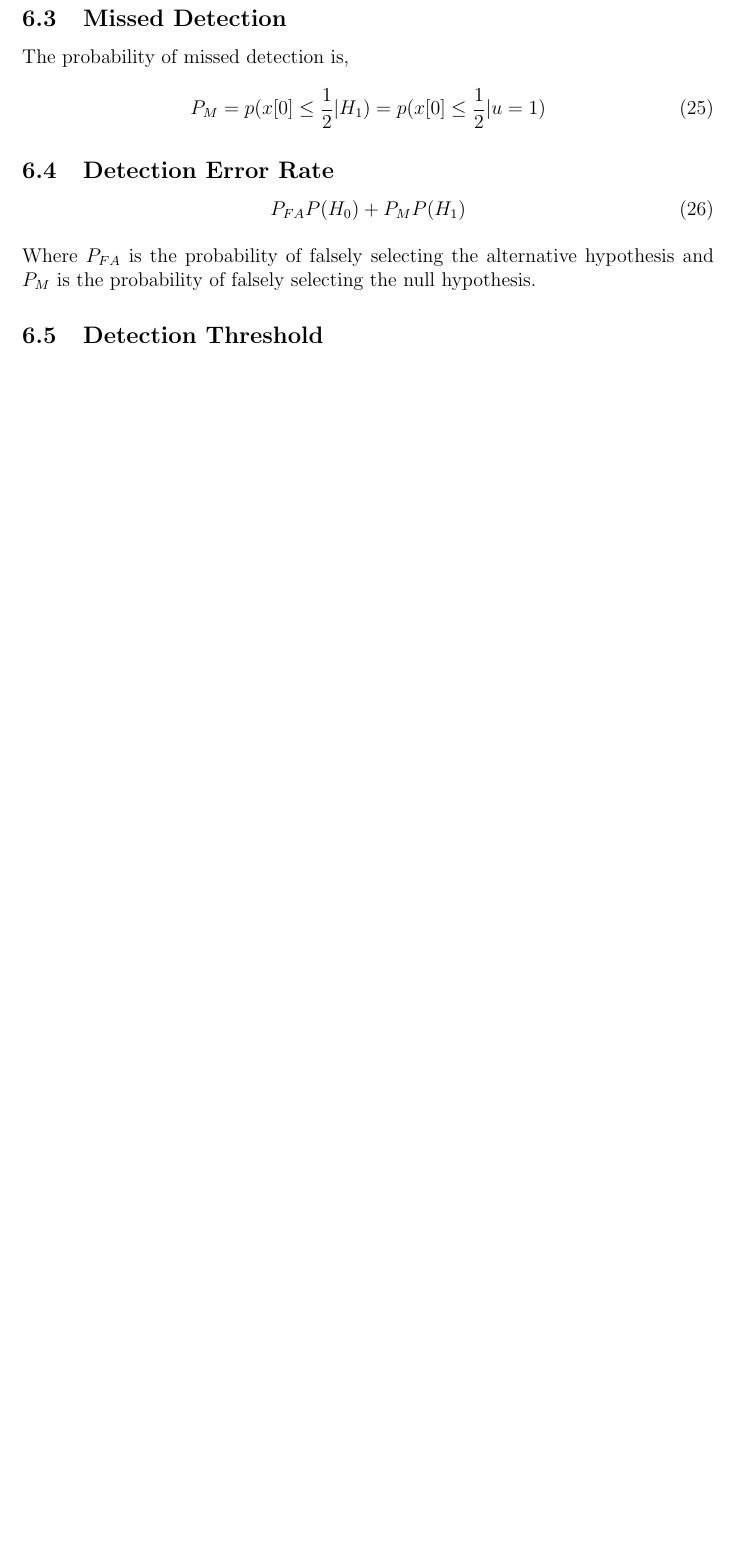
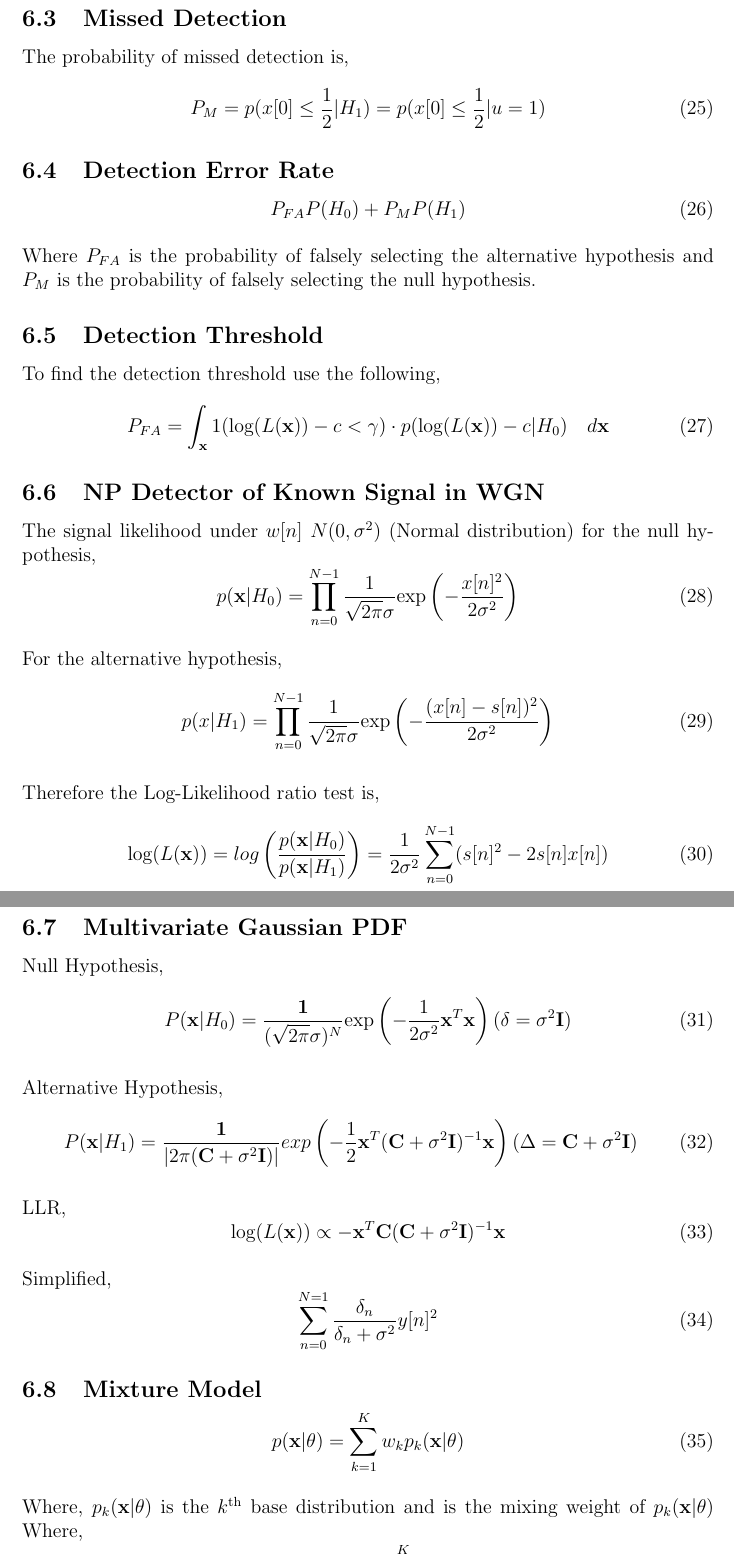
Before and after one commit to JosiahCraw/ENEL420-Formula-Sheet, a LaTeX document (sheet.tex): part of page 5 of 5 before the commit and two parts of pages 5 and 6 of 8 after it, the two joined at a grey line, cut so that both start at the same text, the shorter picture padded with empty space. Compiled offline with pdfLaTeX.

Commit message:
Did some more stuff

```diff
--- a/sheet.tex
+++ b/sheet.tex
@@ -31,7 +31,7 @@
 \newcommand\todo[1]{\textcolor{red}{#1}}
 
 
-\author{{\LARGE Josiah Craw}\vspace{10pt}\\35046080\\jcr124@uclive.ac.nz\\}
+\author{{\LARGE Josiah Craw}\vspace{10pt}\\jcr124@uclive.ac.nz\\}
 \title{\rule{\textwidth}{0.8pt} \\ {\huge \textbf{\reportTitle}}\\{\large \subTitle} \rule{\textwidth}{0.8pt}}
 
 \begin{document}
@@ -200,4 +200,55 @@ Where $P_{FA}$ is the probability of falsely selecting the alternative hypothesi
 of falsely selecting the null hypothesis.
 
 \subsection{Detection Threshold}
+To find the detection threshold use the following,
+\begin{equation}
+    P_{FA} = \int_{\textbf{x}} 1(\textrm{log}(L(\textbf{x})) - c < \gamma) \cdot p(\textrm{log}(L(\textbf{x})) - c|H_0) \quad d\textbf{x}
+\end{equation}
 
+\subsection{NP Detector of Known Signal in WGN}
+The signal likelihood under $w[n]~N(0,\sigma^2)$ (Normal distribution) for the null hypothesis,
+\begin{equation}
+    p(\textbf{x}|H_0) = \prod_{n=0}^{N-1} \frac{1}{\sqrt{2\pi}\sigma}\textrm{exp}\left(-\frac{x[n]^2}{2\sigma^2}\right)
+\end{equation}
+
+For the alternative hypothesis,
+\begin{equation}
+    p(x|H_1) = \prod_{n=0}^{N-1}  \frac{1}{\sqrt{2\pi}\sigma}\textrm{exp}\left(-\frac{(x[n]-s[n])^2}{2\sigma^2}\right)
+\end{equation}
+
+Therefore the Log-Likelihood ratio test is,
+\begin{equation}
+    \textrm{log}(L(\textbf{x})) = log\left(\frac{p(\textbf{x}|H_0)}{p(\textbf{x}|H_1)}\right) = \frac{1}{2\sigma^2} \sum_{n=0}^{N-1} (s[n]^2 - 2s[n]x[n])
+\end{equation}
+
+\subsection{Multivariate Gaussian PDF}
+
+Null Hypothesis,
+\begin{equation}
+    P(\textbf{x}|H_0) = \frac{\textbf{1}}{(\sqrt{2\pi}\sigma)^N} \textrm{exp} \left(- \frac{1}{2\sigma^2} \textbf{x}^T \textbf{x} \right) (\delta = \sigma^2\textbf{I})
+\end{equation}
+
+Alternative Hypothesis,
+\begin{equation}
+    P(\textbf{x}|H_1) = \frac{\textbf{1}}{ | 2\pi(\textbf{C}+\sigma^2\textbf{I})| } exp \left(-\frac{1}{2}\textbf{x}^T(\textbf{C}+\sigma^2\textbf{I})^{-1}\textbf{x}\right)(\Delta = \textbf{C} + \sigma^2\textbf{I})
+\end{equation}
+
+LLR,
+\begin{equation}
+    \textrm{log}(L(\textbf{x})) \propto -\textbf{x}^T\textbf{C}(\textbf{C}+\sigma^2\textbf{I})^{-1}\textbf{x}
+\end{equation}
+
+Simplified,
+\begin{equation}
+    \sum_{n=0}^{N=1} \frac{\delta_n}{\delta_n+\sigma^2}y[n]^2
+\end{equation}
+
+\subsection{Mixture Model}
+\begin{equation}
+    p(\textbf{x} | \theta) = \sum_{k=1}^K w_k p_k (\textbf{x} | \theta)
+\end{equation}
+
+Where, $p_k(\textbf{x}|\theta)$ is the $k^{\textrm{th}}$ base distribution and is the mixing weight of $p_k(\textbf{x}|\theta)$ Where,
+\begin{equation}
+    w_k \geq 0 \quad \textrm{and} \quad \sum_{k=1}^K w_k = 1
+\end{equation}
```
Also changed, not shown: sheet.pdf, sheet.tex (71 more changed lines).
